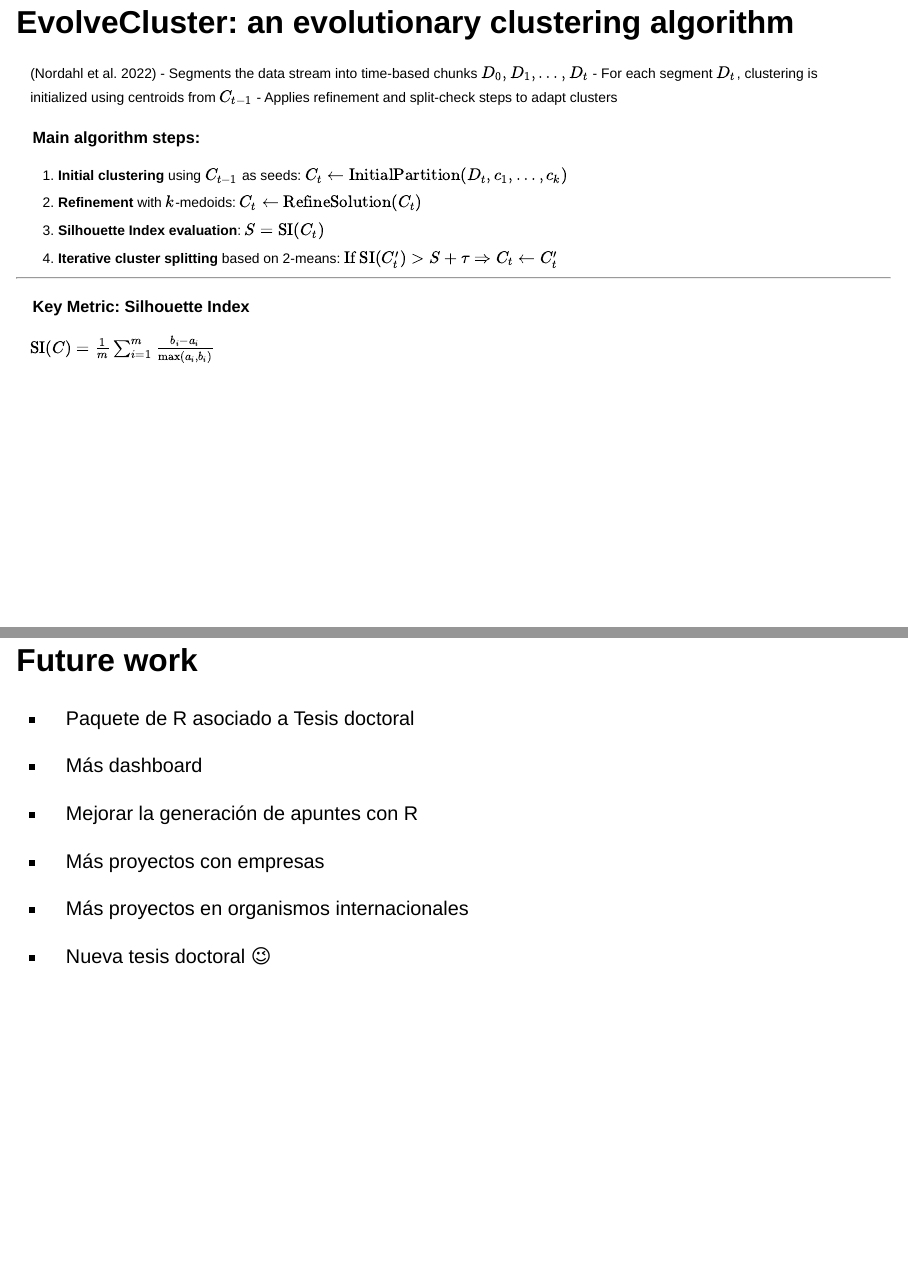
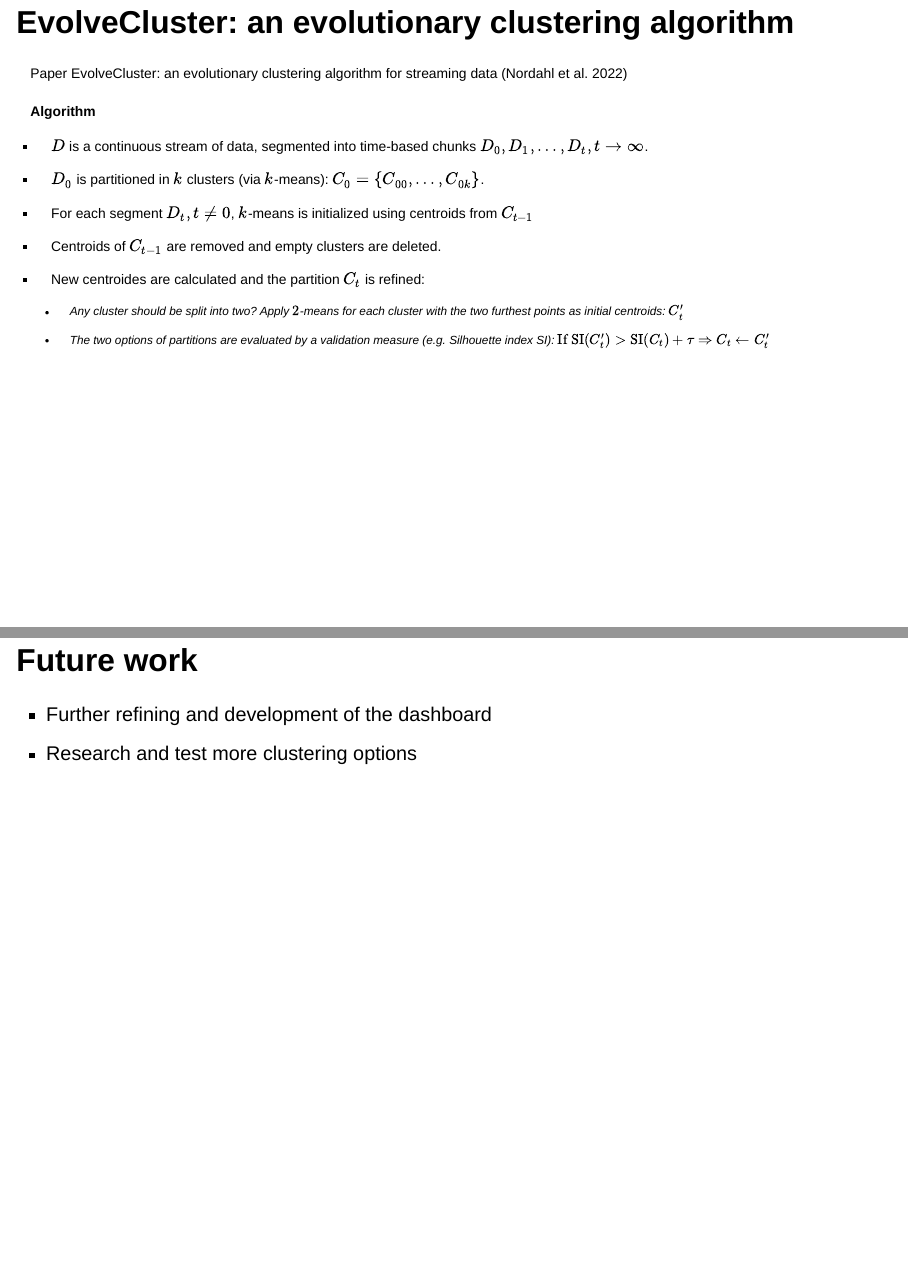
Before and after one commit to carmenlancho/Slides_Splash, a Quarto document (index.qmd): pages 25 and 32 of 34, joined at a grey line. Rendered offline with R 4.5, knitr and Pandoc in place of Quarto, with nearby package versions; drawn as Slidy slides in place of the format the file asks for.

Commit message:
slide evolve cluster

```diff
--- a/index.qmd
+++ b/index.qmd
@@ -247,27 +247,25 @@ As noted by Maglischo [@maglischo2003], swimming is particularly suited to perfo
 
 ## EvolveCluster: an evolutionary clustering algorithm
 <div style="font-size: 70%;">
-[@nordahl2022evolvecluster]
-- Segments the data stream into time-based chunks $D_0, D_1, \ldots, D_t$
-- For each segment $D_t$, clustering is initialized using centroids from $C_{t-1}$
-- Applies refinement and split-check steps to adapt clusters
 
-### Main algorithm steps:
+Paper EvolveCluster: an evolutionary clustering algorithm for streaming data [@nordahl2022evolvecluster]
 
-1. **Initial clustering** using $C_{t-1}$ as seeds:
-   $C_t \leftarrow \text{InitialPartition}(D_t, c_1, \ldots, c_k)$
-2. **Refinement** with $k$-medoids:
-   $C_t \leftarrow \text{RefineSolution}(C_t)$
-3. **Silhouette Index evaluation**:
-   $S = \text{SI}(C_t)$
-4. **Iterative cluster splitting** based on 2-means:
-   $\text{If } \text{SI}(C'_t) > S + \tau \Rightarrow C_t \leftarrow C'_t$
 
----
+**Algorithm**
 
-### Key Metric: Silhouette Index
+- $D$ is a continuous stream of data, segmented into time-based chunks $D_0, D_1, \ldots, D_t, t\rightarrow \infty$.
 
-$\text{SI}(C) = \frac{1}{m} \sum_{i=1}^{m} \frac{b_i - a_i}{\max(a_i, b_i)}$
+- $D_0$ is partitioned in $k$ clusters (via $k$-means): $C_{0}=\{C_{00},\dots, C_{0k}\}$.
+
+- For each segment $D_t, t\neq0$, $k$-means is initialized using centroids from $C_{t-1}$
+
+- Centroids of $C_{t-1}$ are removed and empty clusters are deleted.
+
+- New centroides are calculated and the partition $C_t$ is refined:
+
+  - Any cluster should be split into two? Apply $2$-means for each cluster with the two furthest points as initial centroids: $C'_t$
+
+  - The two options of partitions are evaluated by a validation measure (e.g. Silhouette index SI): $\text{If } \text{SI}(C'_t) > \text{SI}(C_t)  + \tau \Rightarrow C_t \leftarrow C'_t$
 
 </div>
 
@@ -310,17 +308,8 @@ IMAGEN DE CUANDO SE ROMPE LA CARRERA
 
 ## Future work
 
--   Paquete de R asociado a Tesis doctoral
-
--   Más dashboard
-
--   Mejorar la generación de apuntes con R
-
--   Más proyectos con empresas
-
--   Más proyectos en organismos internacionales
-
--   Nueva tesis doctoral 😉
+- Further refining and development of the dashboard
+- Research and test more clustering options
 
 ## References
 
```
Also changed, not shown: index.html.
